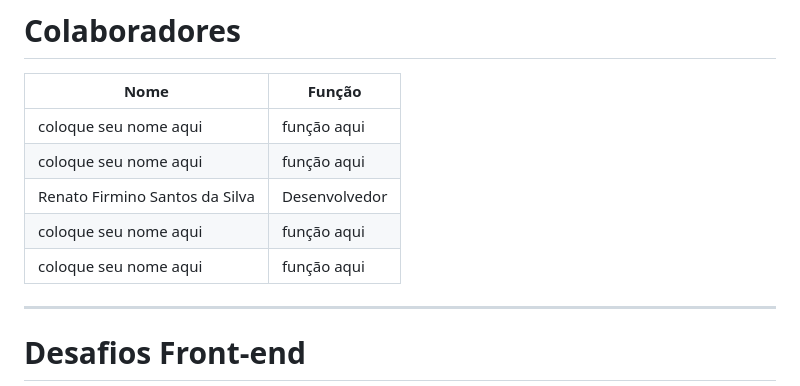
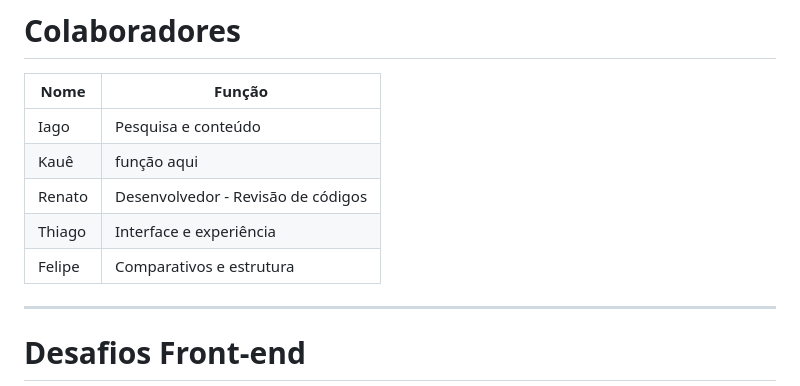
Before and after one commit to iagodantasv/Marco-VA-02, a Markdown page: README.md, the part around the change. Rendered like a GitHub page.

Commit message:
Atualizando README

```diff
--- a/README.md
+++ b/README.md
@@ -98,11 +98,11 @@ Garantindo boa visualização em diferentes tamanhos de tela.
 
 | Nome | Função |
 |------|---------|
-| coloque seu nome aqui | função aqui |
-| coloque seu nome aqui | função aqui |
-| Renato Firmino Santos da Silva | Desenvolvedor |
-| coloque seu nome aqui | função aqui |
-| coloque seu nome aqui | função aqui |
+| Iago | Pesquisa e conteúdo |
+| Kauê | função aqui | Desenvolvimento front-end |
+| Renato  | Desenvolvedor - Revisão de códigos |
+| Thiago | Interface e experiência |
+| Felipe | Comparativos e estrutura |
 
 ---
 
```
